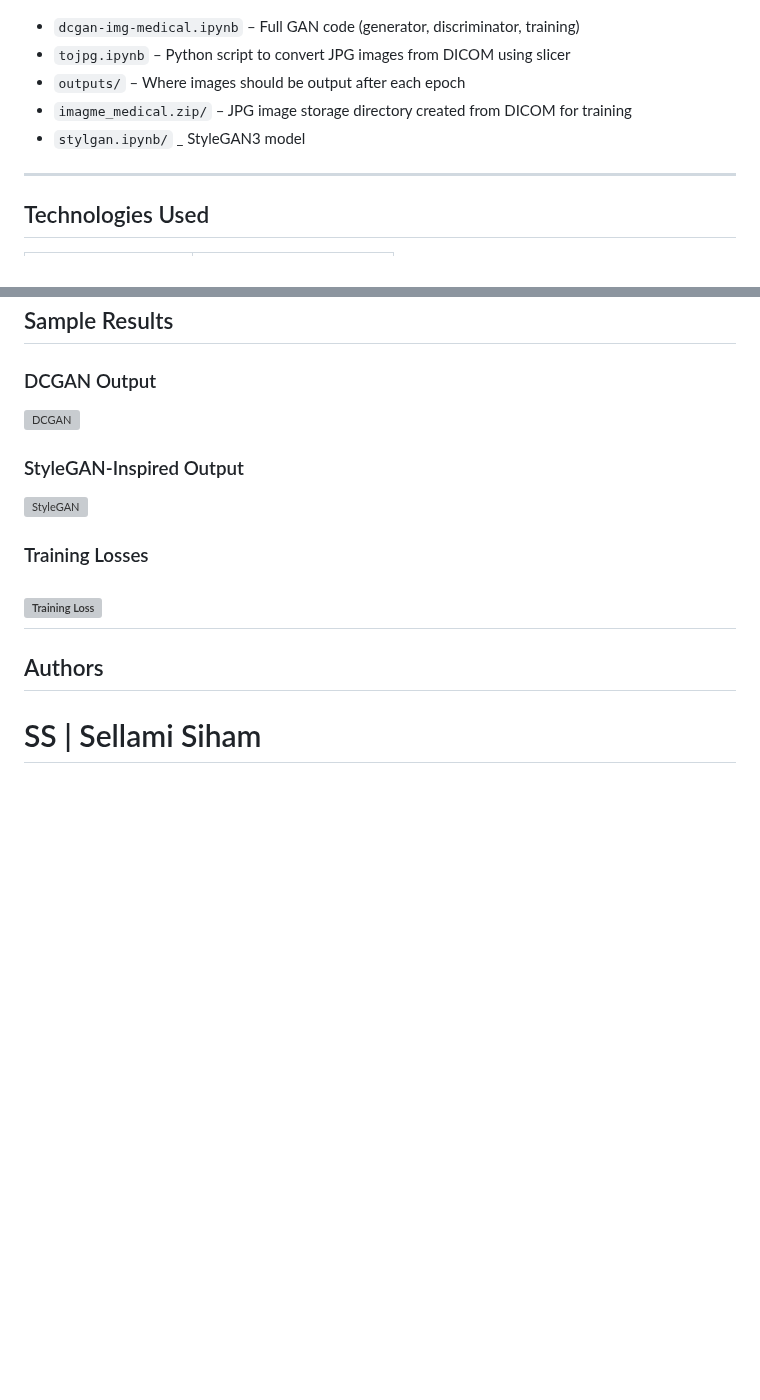
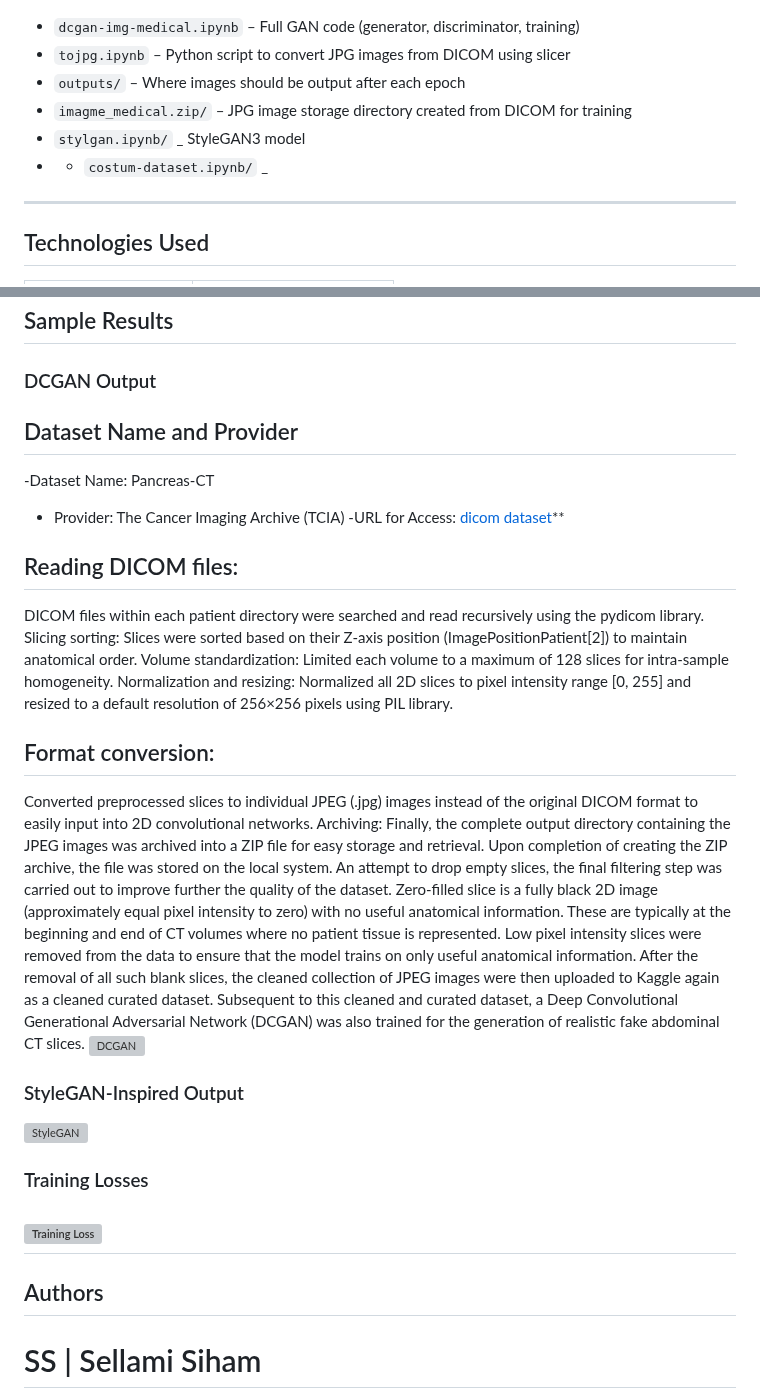
Before and after one commit to Siamsell/medical-image-gan, a Markdown page: README.md, 2 parts joined by grey strips. Rendered like a GitHub page; blank space fills up the shorter version; grey boxes are pictures that could not be loaded.

```diff
--- a/README.md
+++ b/README.md
@@ -92,6 +92,7 @@ We started the project from an open-source GAN repository on GitHub. The model a
 - `outputs/` – Where images should be output after each epoch
 - `imagme_medical.zip/` – JPG image storage directory created from DICOM for training
 -  `stylgan.ipynb/` _ StyleGAN3 model
+-  -  `costum-dataset.ipynb/` _
 ---
 ## Technologies Used
 
@@ -110,7 +111,37 @@ We started the project from an open-source GAN repository on GitHub. The model a
 ---
 ## Sample Results
 ### DCGAN Output
-
+## Dataset Name and Provider
+-Dataset Name: Pancreas-CT
+- Provider: The Cancer Imaging Archive (TCIA)
+-URL for Access:
+[dicom dataset]([https://github.com/Siamsell/medical-image-gan](https://www.cancerimagingarchive.net/collection/pancreas-ct/))**
+## Reading DICOM files:
+DICOM files within each patient directory were searched and read recursively using the
+pydicom library.
+Slicing sorting:
+Slices were sorted based on their Z-axis position (ImagePositionPatient[2]) to maintain
+anatomical order. Volume standardization: Limited each volume to a maximum of 128
+slices for intra-sample homogeneity. Normalization and resizing: Normalized all 2D slices
+to pixel intensity range [0, 255] and resized to a default resolution of 256×256 pixels using
+PIL library.
+## Format conversion:
+Converted preprocessed slices to individual JPEG (.jpg) images instead of the original
+DICOM format to easily input into 2D convolutional networks.
+Archiving:
+Finally, the complete output directory containing the JPEG images was archived into a
+ZIP file for easy storage and retrieval. Upon completion of creating the ZIP archive, the
+file was stored on the local system. An attempt to drop empty slices, the final filtering
+step was carried out to improve further the quality of the dataset.
+Zero-filled slice is a fully black 2D image (approximately equal pixel intensity
+to zero) with no useful anatomical information. These are typically at the beginning
+and end of CT volumes where no patient tissue is represented. Low pixel intensity slices
+were removed from the data to ensure that the model trains on only useful anatomical
+information.
+After the removal of all such blank slices, the cleaned collection of JPEG images were
+then uploaded to Kaggle again as a cleaned curated dataset. Subsequent to this cleaned
+and curated dataset, a Deep Convolutional Generational Adversarial Network (DCGAN)
+was also trained for the generation of realistic fake abdominal CT slices.
 ![DCGAN](https://od.lk/s/ODZfNjkzODM2OTRf/dcgansimple.jpg)
 ### StyleGAN-Inspired Output
 
```
